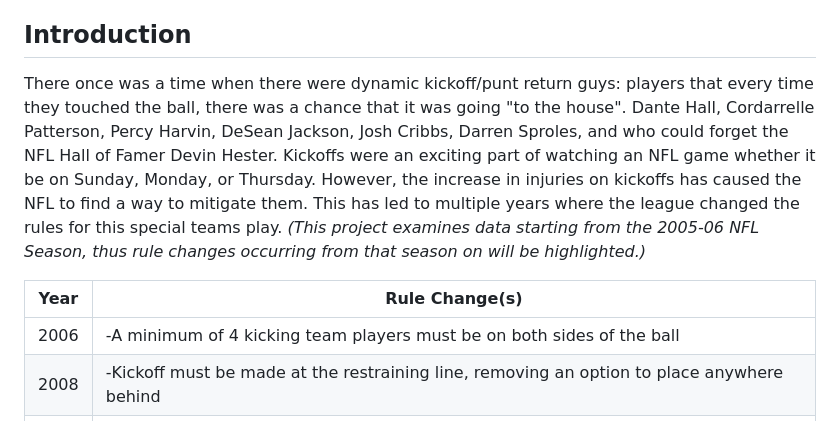
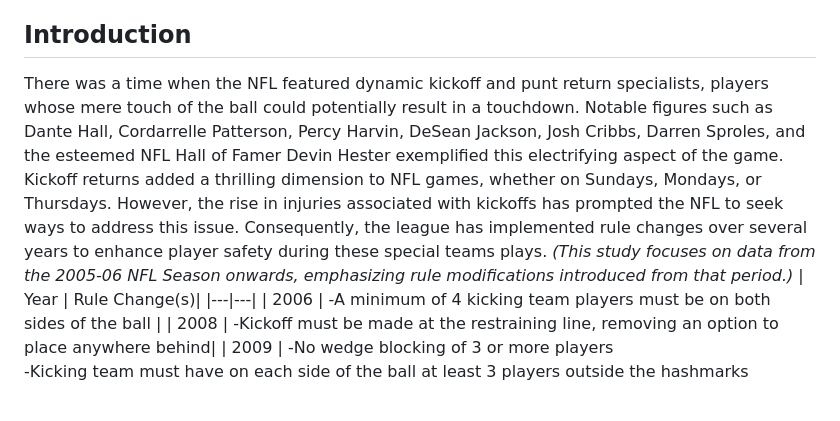
Before and after one commit to andre-adkins/NFL-Kickoffs, a Markdown page: README.md, the part around the change. Drawn GitHub-style.

```diff
--- a/README.md
+++ b/README.md
@@ -27,8 +27,7 @@ In this project, I analyze NFL kickoff data from the 2005-06 to 2023-24 seasons
 - Data Visualization (line and bar graphs)
 
 ## Introduction
-There once was a time when there were dynamic kickoff/punt return guys: players that every time they touched the ball, there was a chance that it was going "to the house". Dante Hall, Cordarrelle Patterson, Percy Harvin, DeSean Jackson, Josh Cribbs, Darren Sproles, and who could forget the NFL Hall of Famer Devin Hester. Kickoffs were an exciting part of watching an NFL game whether it be on Sunday, Monday, or Thursday. However, the increase in injuries on kickoffs has caused the NFL to find a way to mitigate them. This has led to multiple years where the league changed the rules for this special teams play. *(This project examines data starting from the 2005-06 NFL Season, thus rule changes occurring from that season on will be highlighted.)*
-
+There was a time when the NFL featured dynamic kickoff and punt return specialists, players whose mere touch of the ball could potentially result in a touchdown. Notable figures such as Dante Hall, Cordarrelle Patterson, Percy Harvin, DeSean Jackson, Josh Cribbs, Darren Sproles, and the esteemed NFL Hall of Famer Devin Hester exemplified this electrifying aspect of the game. Kickoff returns added a thrilling dimension to NFL games, whether on Sundays, Mondays, or Thursdays. However, the rise in injuries associated with kickoffs has prompted the NFL to seek ways to address this issue. Consequently, the league has implemented rule changes over several years to enhance player safety during these special teams plays. *(This study focuses on data from the 2005-06 NFL Season onwards, emphasizing rule modifications introduced from that period.)*
 | Year | Rule Change(s)|
 |---|---|
 | 2006 | -A minimum of 4 kicking team players must be on both sides of the ball |
```
